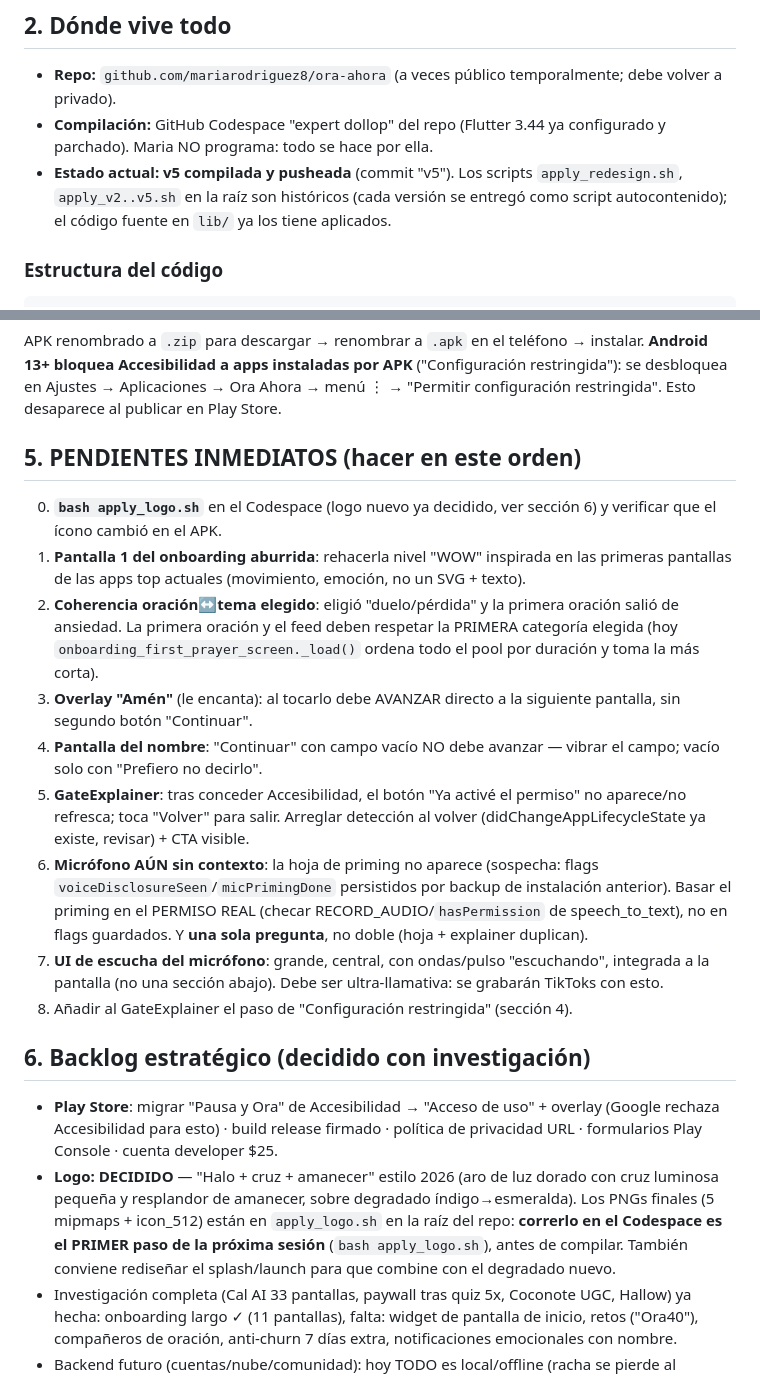
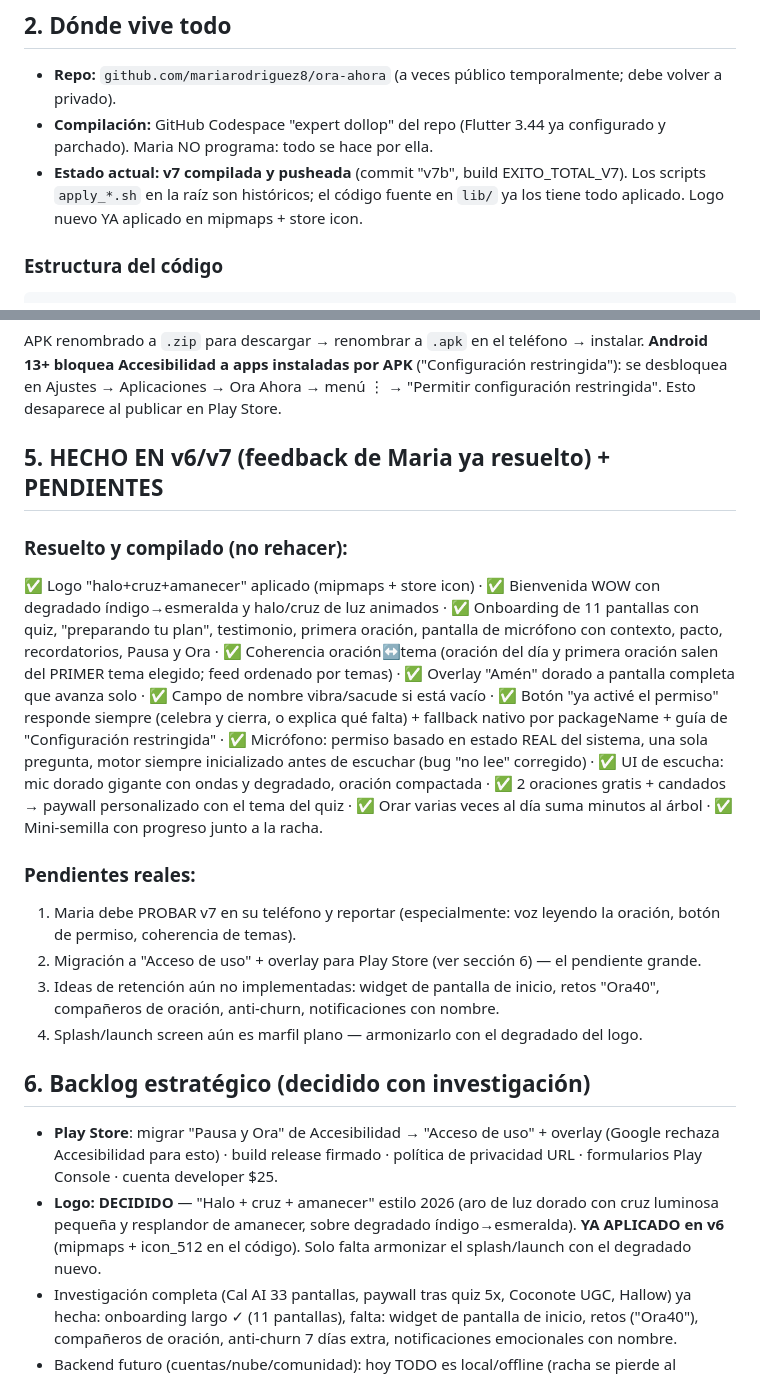
Before and after one commit to mariarodriguez8/ora-ahora, a Markdown page: PROYECTO_ORA_AHORA.md, 2 parts joined by grey strips. GitHub-like rendering.

````diff
--- a/PROYECTO_ORA_AHORA.md
+++ b/PROYECTO_ORA_AHORA.md
@@ -9,7 +9,7 @@ Funciones: oración del día · 152 oraciones locales en 14 categorías · racha
 ## 2. Dónde vive todo
 - **Repo:** `github.com/mariarodriguez8/ora-ahora` (a veces público temporalmente; debe volver a privado).
 - **Compilación:** GitHub Codespace "expert dollop" del repo (Flutter 3.44 ya configurado y parchado). Maria NO programa: todo se hace por ella.
-- **Estado actual: v5 compilada y pusheada** (commit "v5"). Los scripts `apply_redesign.sh`, `apply_v2..v5.sh` en la raíz son históricos (cada versión se entregó como script autocontenido); el código fuente en `lib/` ya los tiene aplicados.
+- **Estado actual: v7 compilada y pusheada** (commit "v7b", build EXITO_TOTAL_V7). Los scripts `apply_*.sh` en la raíz son históricos; el código fuente en `lib/` ya los tiene todo aplicado. Logo nuevo YA aplicado en mipmaps + store icon.
 
 ### Estructura del código
 ```
@@ -55,20 +55,20 @@ Gradle wrapper 8.9 · AGP 8.7.3 · coreLibraryDesugaring 2.1.4 · gradle.propert
 ## 4. Instalación en el teléfono de Maria (tester)
 APK renombrado a `.zip` para descargar → renombrar a `.apk` en el teléfono → instalar. **Android 13+ bloquea Accesibilidad a apps instaladas por APK** ("Configuración restringida"): se desbloquea en Ajustes → Aplicaciones → Ora Ahora → menú ⋮ → "Permitir configuración restringida". Esto desaparece al publicar en Play Store.
 
-## 5. PENDIENTES INMEDIATOS (hacer en este orden)
-0. **`bash apply_logo.sh`** en el Codespace (logo nuevo ya decidido, ver sección 6) y verificar que el ícono cambió en el APK.
-1. **Pantalla 1 del onboarding aburrida**: rehacerla nivel "WOW" inspirada en las primeras pantallas de las apps top actuales (movimiento, emoción, no un SVG + texto).
-2. **Coherencia oración↔tema elegido**: eligió "duelo/pérdida" y la primera oración salió de ansiedad. La primera oración y el feed deben respetar la PRIMERA categoría elegida (hoy `onboarding_first_prayer_screen._load()` ordena todo el pool por duración y toma la más corta).
-3. **Overlay "Amén"** (le encanta): al tocarlo debe AVANZAR directo a la siguiente pantalla, sin segundo botón "Continuar".
-4. **Pantalla del nombre**: "Continuar" con campo vacío NO debe avanzar — vibrar el campo; vacío solo con "Prefiero no decirlo".
-5. **GateExplainer**: tras conceder Accesibilidad, el botón "Ya activé el permiso" no aparece/no refresca; toca "Volver" para salir. Arreglar detección al volver (didChangeAppLifecycleState ya existe, revisar) + CTA visible.
-6. **Micrófono AÚN sin contexto**: la hoja de priming no aparece (sospecha: flags `voiceDisclosureSeen`/`micPrimingDone` persistidos por backup de instalación anterior). Basar el priming en el PERMISO REAL (checar RECORD_AUDIO/`hasPermission` de speech_to_text), no en flags guardados. Y **una sola pregunta**, no doble (hoja + explainer duplican).
-7. **UI de escucha del micrófono**: grande, central, con ondas/pulso "escuchando", integrada a la pantalla (no una sección abajo). Debe ser ultra-llamativa: se grabarán TikToks con esto.
-8. Añadir al GateExplainer el paso de "Configuración restringida" (sección 4).
+## 5. HECHO EN v6/v7 (feedback de Maria ya resuelto) + PENDIENTES
+
+### Resuelto y compilado (no rehacer):
+✅ Logo "halo+cruz+amanecer" aplicado (mipmaps + store icon) · ✅ Bienvenida WOW con degradado índigo→esmeralda y halo/cruz de luz animados · ✅ Onboarding de 11 pantallas con quiz, "preparando tu plan", testimonio, primera oración, pantalla de micrófono con contexto, pacto, recordatorios, Pausa y Ora · ✅ Coherencia oración↔tema (oración del día y primera oración salen del PRIMER tema elegido; feed ordenado por temas) · ✅ Overlay "Amén" dorado a pantalla completa que avanza solo · ✅ Campo de nombre vibra/sacude si está vacío · ✅ Botón "ya activé el permiso" responde siempre (celebra y cierra, o explica qué falta) + fallback nativo por packageName + guía de "Configuración restringida" · ✅ Micrófono: permiso basado en estado REAL del sistema, una sola pregunta, motor siempre inicializado antes de escuchar (bug "no lee" corregido) · ✅ UI de escucha: mic dorado gigante con ondas y degradado, oración compactada · ✅ 2 oraciones gratis + candados → paywall personalizado con el tema del quiz · ✅ Orar varias veces al día suma minutos al árbol · ✅ Mini-semilla con progreso junto a la racha.
+
+### Pendientes reales:
+1. Maria debe PROBAR v7 en su teléfono y reportar (especialmente: voz leyendo la oración, botón de permiso, coherencia de temas).
+2. Migración a "Acceso de uso" + overlay para Play Store (ver sección 6) — el pendiente grande.
+3. Ideas de retención aún no implementadas: widget de pantalla de inicio, retos "Ora40", compañeros de oración, anti-churn, notificaciones con nombre.
+4. Splash/launch screen aún es marfil plano — armonizarlo con el degradado del logo.
 
 ## 6. Backlog estratégico (decidido con investigación)
 - **Play Store**: migrar "Pausa y Ora" de Accesibilidad → "Acceso de uso" + overlay (Google rechaza Accesibilidad para esto) · build release firmado · política de privacidad URL · formularios Play Console · cuenta developer $25.
-- **Logo: DECIDIDO** — "Halo + cruz + amanecer" estilo 2026 (aro de luz dorado con cruz luminosa pequeña y resplandor de amanecer, sobre degradado índigo→esmeralda). Los PNGs finales (5 mipmaps + icon_512) están en `apply_logo.sh` en la raíz del repo: **correrlo en el Codespace es el PRIMER paso de la próxima sesión** (`bash apply_logo.sh`), antes de compilar. También conviene rediseñar el splash/launch para que combine con el degradado nuevo.
+- **Logo: DECIDIDO** — "Halo + cruz + amanecer" estilo 2026 (aro de luz dorado con cruz luminosa pequeña y resplandor de amanecer, sobre degradado índigo→esmeralda). **YA APLICADO en v6** (mipmaps + icon_512 en el código). Solo falta armonizar el splash/launch con el degradado nuevo.
 - Investigación completa (Cal AI 33 pantallas, paywall tras quiz 5x, Coconote UGC, Hallow) ya hecha: onboarding largo ✓ (11 pantallas), falta: widget de pantalla de inicio, retos ("Ora40"), compañeros de oración, anti-churn 7 días extra, notificaciones emocionales con nombre.
 - Backend futuro (cuentas/nube/comunidad): hoy TODO es local/offline (racha se pierde al desinstalar).
 - Paywall se mantiene SUAVE por decisión de Maria; 2 oraciones gratis en feed + resto candado.
````
